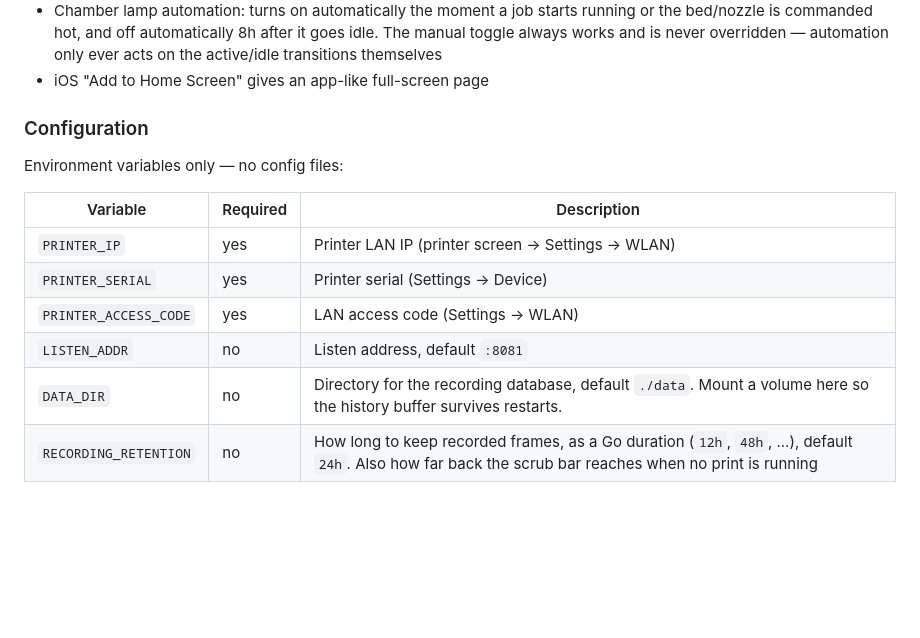
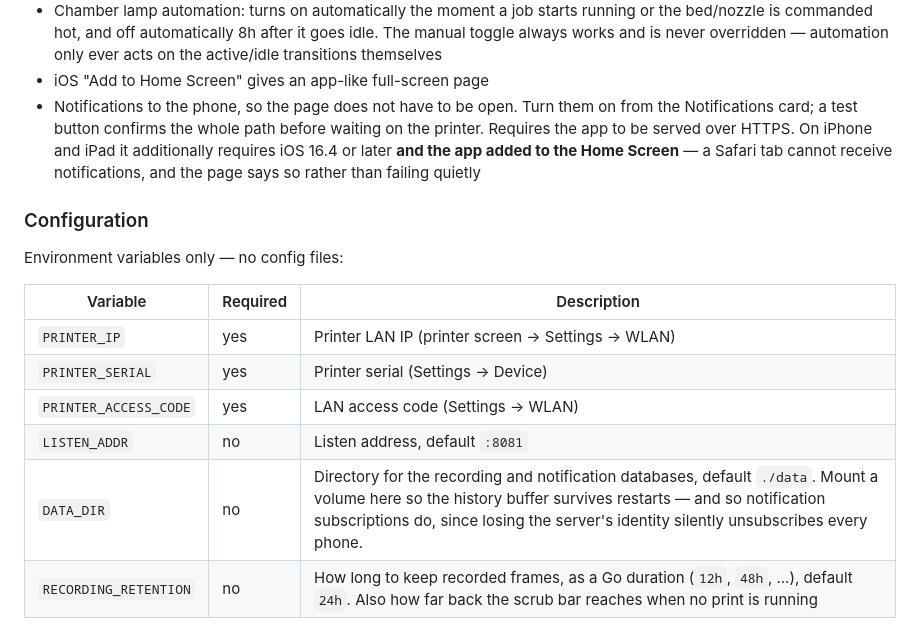
Before and after one commit to brhelwig/bambu-util, a Markdown page: README.md, the part around the change. GitHub-like rendering; blank space fills up the shorter version.

Commit message:
Document notifications and what they need
Co-Authored-By: Claude Opus 5 (1M context) <noreply@anthropic.com>
Claude-Session: https://claude.ai/code/session_015JX1Rh87jvRs1Vt1bhwYVZ

```diff
--- a/README.md
+++ b/README.md
@@ -49,6 +49,12 @@ Features:
   overridden — automation only ever acts on the active/idle transitions
   themselves
 - iOS "Add to Home Screen" gives an app-like full-screen page
+- Notifications to the phone, so the page does not have to be open. Turn them
+  on from the Notifications card; a test button confirms the whole path
+  before waiting on the printer. Requires the app to be served over HTTPS.
+  On iPhone and iPad it additionally requires iOS 16.4 or later **and the app
+  added to the Home Screen** — a Safari tab cannot receive notifications, and
+  the page says so rather than failing quietly
 
 ### Configuration
 
@@ -60,7 +66,7 @@ Environment variables only — no config files:
 | `PRINTER_SERIAL` | yes | Printer serial (Settings → Device) |
 | `PRINTER_ACCESS_CODE` | yes | LAN access code (Settings → WLAN) |
 | `LISTEN_ADDR` | no | Listen address, default `:8081` |
-| `DATA_DIR` | no | Directory for the recording database, default `./data`. Mount a volume here so the history buffer survives restarts. |
+| `DATA_DIR` | no | Directory for the recording and notification databases, default `./data`. Mount a volume here so the history buffer survives restarts — and so notification subscriptions do, since losing the server's identity silently unsubscribes every phone. |
 | `RECORDING_RETENTION` | no | How long to keep recorded frames, as a Go duration (`12h`, `48h`, ...), default `24h`. Also how far back the scrub bar reaches when no print is running |
 
 ### Run
```
Also changed, not shown: CHANGELOG.md (+9 -0 lines).
